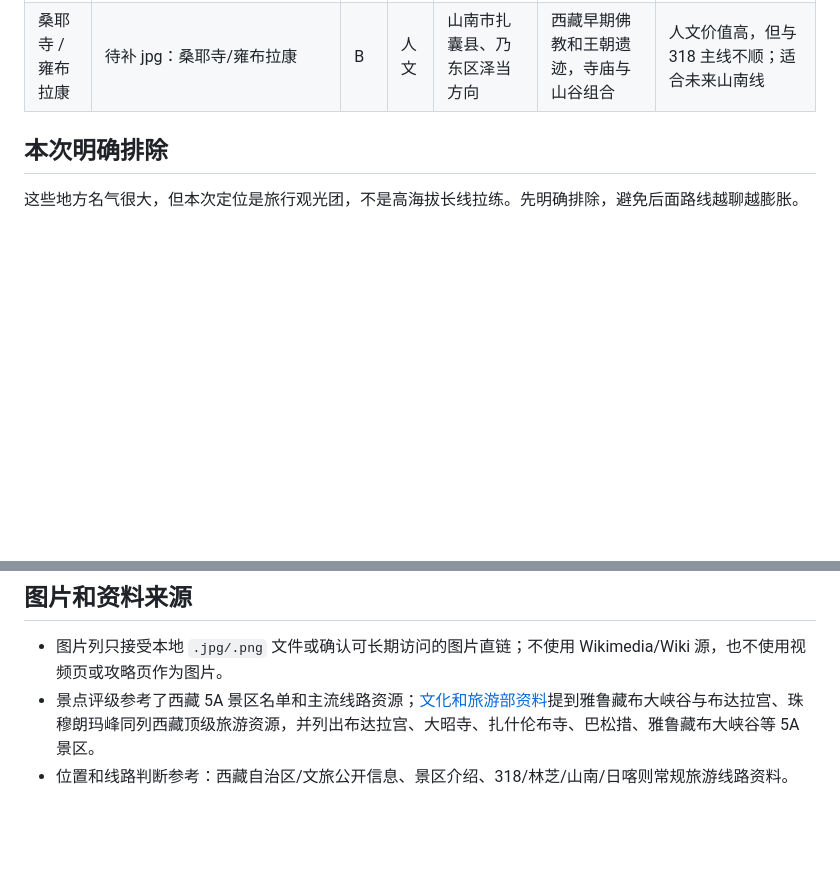
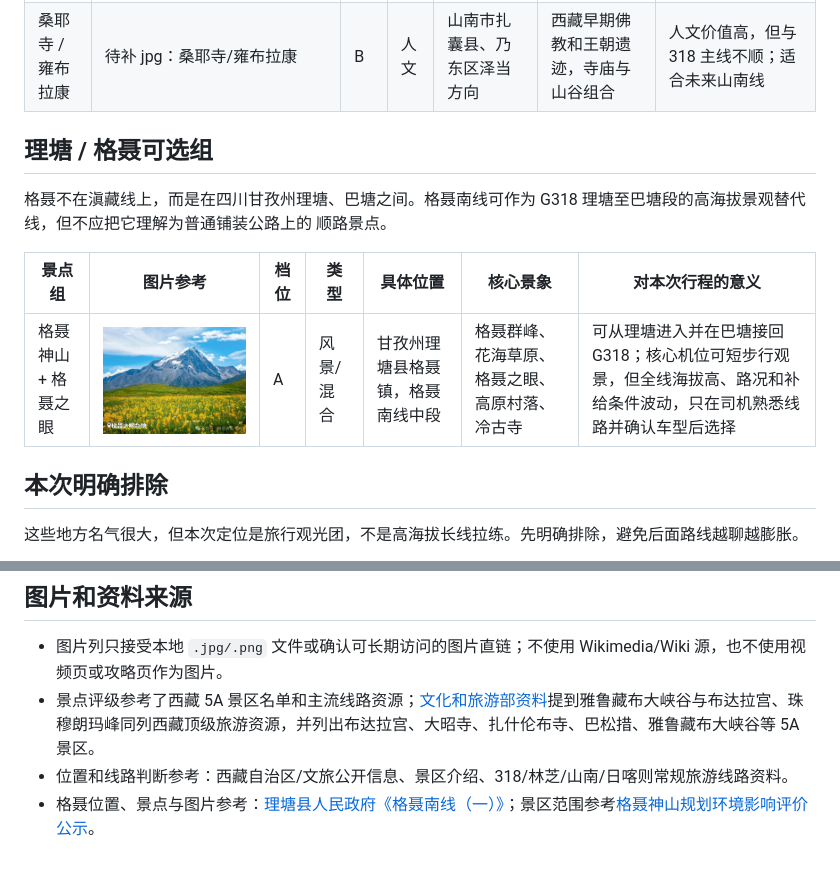
Before and after one commit to callmezhuoran/tibet-route-planner, a Markdown page: ATTRACTIONS.md, 2 parts joined by grey strips. Rendered like a GitHub page; pictures changed too: assets/attractions/genyen-eye.jpg (added); blank space fills up the shorter version.

Commit message:
Add Genyen scenic route

```diff
--- a/ATTRACTIONS.md
+++ b/ATTRACTIONS.md
@@ -60,6 +60,16 @@
 | 卡若拉冰川 | 待补 jpg：卡若拉冰川 | C | 风景 | 山南浪卡子县与日喀则江孜县之间 | 公路边冰川、雪山 | 羊湖-江孜-日喀则线上顺路；本次不做日喀则线则删除 |
 | 桑耶寺 / 雍布拉康 | 待补 jpg：桑耶寺/雍布拉康 | B | 人文 | 山南市扎囊县、乃东区泽当方向 | 西藏早期佛教和王朝遗迹，寺庙与山谷组合 | 人文价值高，但与 318 主线不顺；适合未来山南线 |
 
+## 理塘 / 格聂可选组
+
+格聂不在滇藏线上，而是在四川甘孜州理塘、巴塘之间。格聂南线可作为
+G318 理塘至巴塘段的高海拔景观替代线，但不应把它理解为普通铺装公路上的
+顺路景点。
+
+| 景点组 | 图片参考 | 档位 | 类型 | 具体位置 | 核心景象 | 对本次行程的意义 |
+| --- | --- | --- | --- | --- | --- | --- |
+| 格聂神山 + 格聂之眼 | ![格聂神山](assets/attractions/genyen-eye.jpg) | A | 风景/混合 | 甘孜州理塘县格聂镇，格聂南线中段 | 格聂群峰、花海草原、格聂之眼、高原村落、冷古寺 | 可从理塘进入并在巴塘接回 G318；核心机位可短步行观景，但全线海拔高、路况和补给条件波动，只在司机熟悉线路并确认车型后选择 |
+
 ## 本次明确排除
 
 这些地方名气很大，但本次定位是旅行观光团，不是高海拔长线拉练。先明确排除，避免后面路线越聊越膨胀。
@@ -96,3 +106,4 @@
 - 图片列只接受本地 `.jpg/.png` 文件或确认可长期访问的图片直链；不使用 Wikimedia/Wiki 源，也不使用视频页或攻略页作为图片。
 - 景点评级参考了西藏 5A 景区名单和主流线路资源；[文化和旅游部资料](https://www.mct.gov.cn/whzx/qgwhxxlb/xz/202011/t20201110_901043.htm)提到雅鲁藏布大峡谷与布达拉宫、珠穆朗玛峰同列西藏顶级旅游资源，并列出布达拉宫、大昭寺、扎什伦布寺、巴松措、雅鲁藏布大峡谷等 5A 景区。
 - 位置和线路判断参考：西藏自治区/文旅公开信息、景区介绍、318/林芝/山南/日喀则常规旅游线路资料。
+- 格聂位置、景点与图片参考：[理塘县人民政府《格聂南线（一）》](https://www.gzlt.gov.cn/ltfg/article/590297)；景区范围参考[格聂神山规划环境影响评价公示](https://www.gzlt.gov.cn/ltxrmzf/c100333/201911/4f6345b4a37d414092d9882a8665526b.shtml)。
```
Also changed, not shown: README.md (+1 -1 lines), 3 other files.
